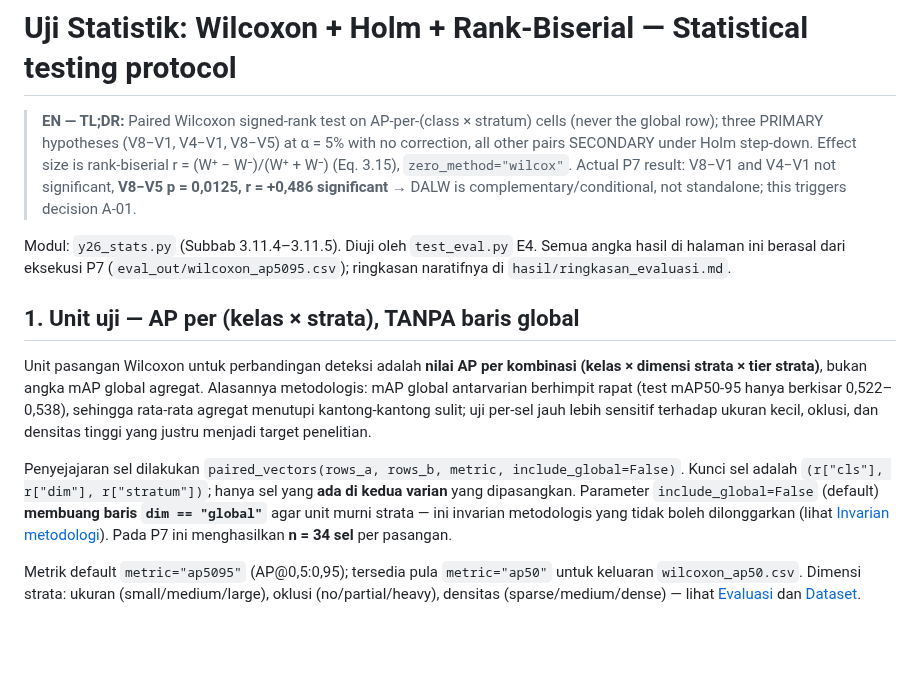
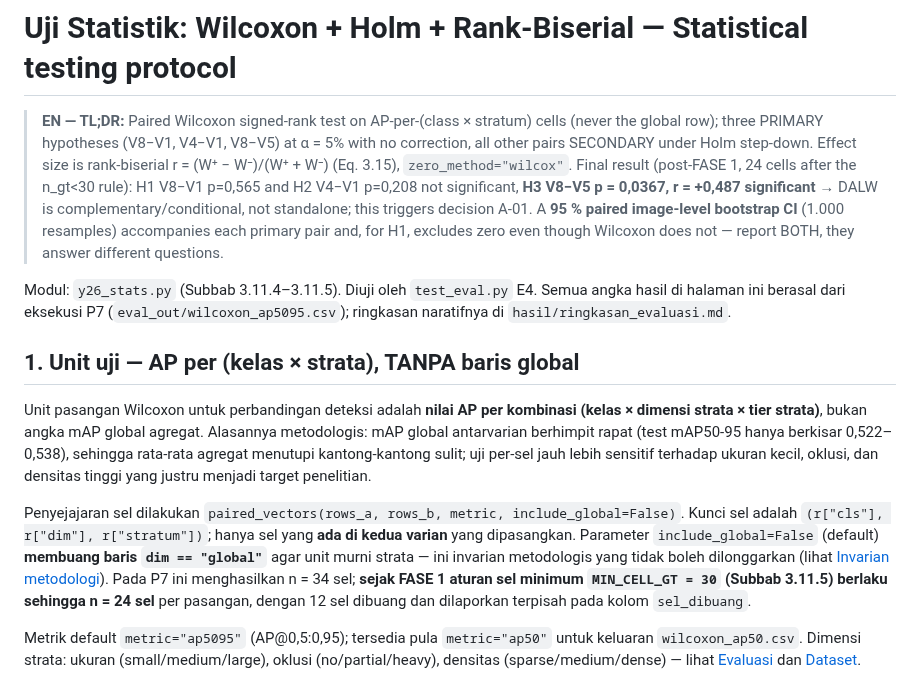
Before and after one commit to victoriavals/density-aware-yolo26-vehicle-counting, a Markdown page: .agents/knowledge/statistics.md, the part around one of its changes. GitHub-like rendering; blank space fills up the shorter version.

```diff
--- a/.agents/knowledge/statistics.md
+++ b/.agents/knowledge/statistics.md
@@ -1,6 +1,6 @@
 # Uji Statistik: Wilcoxon + Holm + Rank-Biserial — Statistical testing protocol
 
-> **EN — TL;DR:** Paired Wilcoxon signed-rank test on AP-per-(class × stratum) cells (never the global row); three PRIMARY hypotheses (V8−V1, V4−V1, V8−V5) at α = 5% with no correction, all other pairs SECONDARY under Holm step-down. Effect size is rank-biserial r = (W⁺ − W⁻)/(W⁺ + W⁻) (Eq. 3.15), `zero_method="wilcox"`. Actual P7 result: V8−V1 and V4−V1 not significant, **V8−V5 p = 0,0125, r = +0,486 significant** → DALW is complementary/conditional, not standalone; this triggers decision A-01.
+> **EN — TL;DR:** Paired Wilcoxon signed-rank test on AP-per-(class × stratum) cells (never the global row); three PRIMARY hypotheses (V8−V1, V4−V1, V8−V5) at α = 5% with no correction, all other pairs SECONDARY under Holm step-down. Effect size is rank-biserial r = (W⁺ − W⁻)/(W⁺ + W⁻) (Eq. 3.15), `zero_method="wilcox"`. Final result (post-FASE 1, 24 cells after the n_gt<30 rule): H1 V8−V1 p=0,565 and H2 V4−V1 p=0,208 not significant, **H3 V8−V5 p = 0,0367, r = +0,487 significant** → DALW is complementary/conditional, not standalone; this triggers decision A-01. A **95 % paired image-level bootstrap CI** (1.000 resamples) accompanies each primary pair and, for H1, excludes zero even though Wilcoxon does not — report BOTH, they answer different questions.
 
 Modul: `y26_stats.py` (Subbab 3.11.4–3.11.5). Diuji oleh `test_eval.py` E4. Semua angka hasil di halaman ini berasal dari eksekusi P7 (`eval_out/wilcoxon_ap5095.csv`); ringkasan naratifnya di `hasil/ringkasan_evaluasi.md`.
 
@@ -8,7 +8,7 @@ Modul: `y26_stats.py` (Subbab 3.11.4–3.11.5). Diuji oleh `test_eval.py` E4. Se
 
 Unit pasangan Wilcoxon untuk perbandingan deteksi adalah **nilai AP per kombinasi (kelas × dimensi strata × tier strata)**, bukan angka mAP global agregat. Alasannya metodologis: mAP global antarvarian berhimpit rapat (test mAP50-95 hanya berkisar 0,522–0,538), sehingga rata-rata agregat menutupi kantong-kantong sulit; uji per-sel jauh lebih sensitif terhadap ukuran kecil, oklusi, dan densitas tinggi yang justru menjadi target penelitian.
 
-Penyejajaran sel dilakukan `paired_vectors(rows_a, rows_b, metric, include_global=False)`. Kunci sel adalah `(r["cls"], r["dim"], r["stratum"])`; hanya sel yang **ada di kedua varian** yang dipasangkan. Parameter `include_global=False` (default) **membuang baris `dim == "global"`** agar unit murni strata — ini invarian metodologis yang tidak boleh dilonggarkan (lihat [Invarian metodologi](../rules/methodology-invariants.md)). Pada P7 ini menghasilkan **n = 34 sel** per pasangan.
+Penyejajaran sel dilakukan `paired_vectors(rows_a, rows_b, metric, include_global=False)`. Kunci sel adalah `(r["cls"], r["dim"], r["stratum"])`; hanya sel yang **ada di kedua varian** yang dipasangkan. Parameter `include_global=False` (default) **membuang baris `dim == "global"`** agar unit murni strata — ini invarian metodologis yang tidak boleh dilonggarkan (lihat [Invarian metodologi](../rules/methodology-invariants.md)). Pada P7 ini menghasilkan n = 34 sel; **sejak FASE 1 aturan sel minimum `MIN_CELL_GT = 30` (Subbab 3.11.5) berlaku sehingga n = 24 sel** per pasangan, dengan 12 sel dibuang dan dilaporkan terpisah pada kolom `sel_dibuang`.
 
 Metrik default `metric="ap5095"` (AP@0,5:0,95); tersedia pula `metric="ap50"` untuk keluaran `wilcoxon_ap50.csv`. Dimensi strata: ukuran (small/medium/large), oklusi (no/partial/heavy), densitas (sparse/medium/dense) — lihat [Evaluasi](evaluation.md) dan [Dataset](dataset.md).
 
```
Also changed, not shown: other parts of .agents/knowledge/statistics.md (+22 -6 lines).
